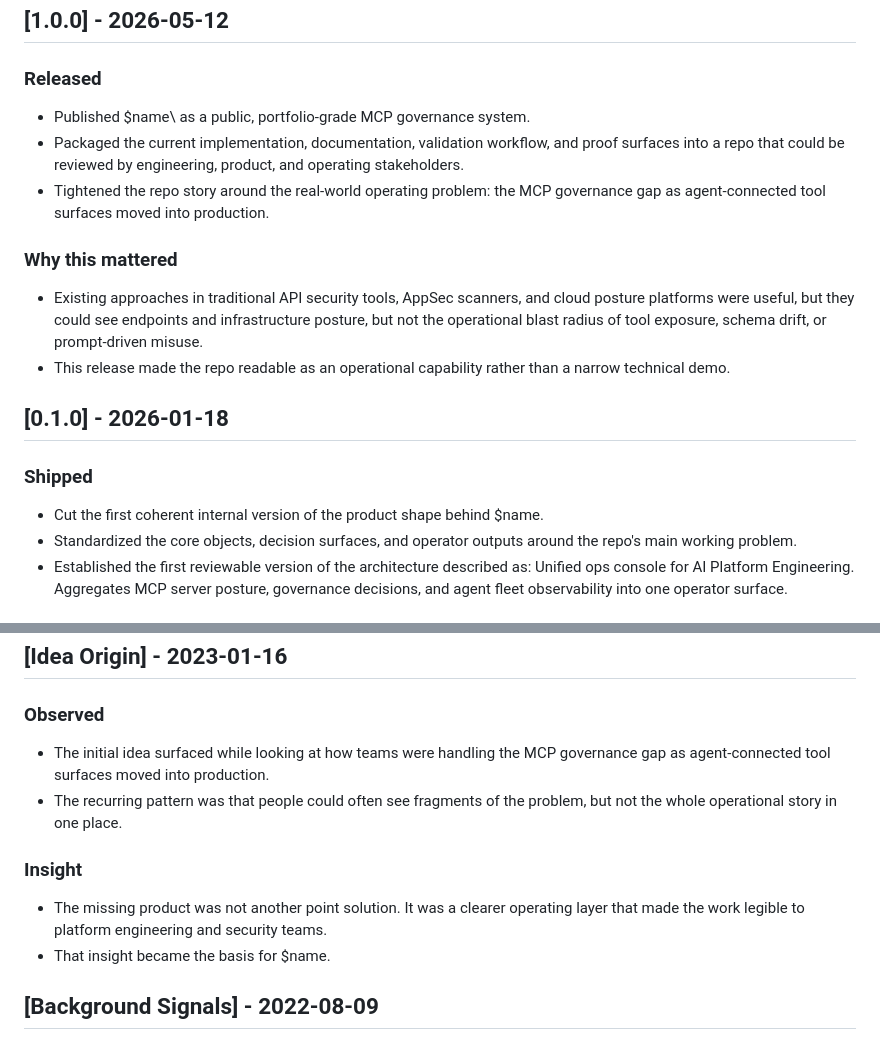
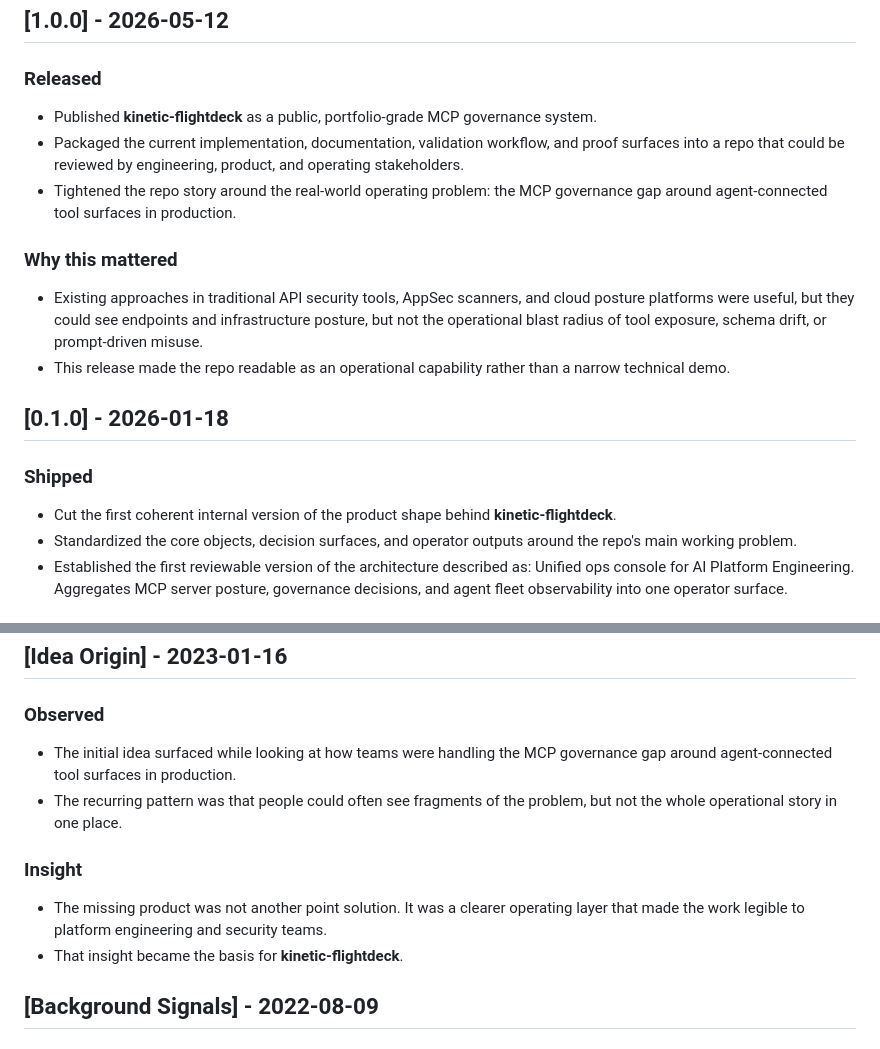
Before and after one commit to mizcausevic-dev/kinetic-flightdeck, a Markdown page: CHANGELOG.md, 2 parts joined by grey strips. GitHub-like rendering.

Commit message:
Add changelog and origin docs

```diff
--- a/CHANGELOG.md
+++ b/CHANGELOG.md
@@ -7,9 +7,9 @@ This log is intentionally written as an engineering record rather than a launch
 ## [1.0.0] - 2026-05-12
 
 ### Released
-- Published \$name\ as a public, portfolio-grade MCP governance system.
+- Published **kinetic-flightdeck** as a public, portfolio-grade MCP governance system.
 - Packaged the current implementation, documentation, validation workflow, and proof surfaces into a repo that could be reviewed by engineering, product, and operating stakeholders.
-- Tightened the repo story around the real-world operating problem: the MCP governance gap as agent-connected tool surfaces moved into production.
+- Tightened the repo story around the real-world operating problem: the MCP governance gap around agent-connected tool surfaces in production.
 
 ### Why this mattered
 - Existing approaches in traditional API security tools, AppSec scanners, and cloud posture platforms were useful, but they could see endpoints and infrastructure posture, but not the operational blast radius of tool exposure, schema drift, or prompt-driven misuse.
@@ -18,7 +18,7 @@ This log is intentionally written as an engineering record rather than a launch
 ## [0.1.0] - 2026-01-18
 
 ### Shipped
-- Cut the first coherent internal version of the product shape behind \$name\.
+- Cut the first coherent internal version of the product shape behind **kinetic-flightdeck**.
 - Standardized the core objects, decision surfaces, and operator outputs around the repo's main working problem.
 - Established the first reviewable version of the architecture described as: Unified ops console for AI Platform Engineering. Aggregates MCP server posture, governance decisions, and agent fleet observability into one operator surface.
 
@@ -55,12 +55,12 @@ This log is intentionally written as an engineering record rather than a launch
 ## [Idea Origin] - 2023-01-16
 
 ### Observed
-- The initial idea surfaced while looking at how teams were handling the MCP governance gap as agent-connected tool surfaces moved into production.
+- The initial idea surfaced while looking at how teams were handling the MCP governance gap around agent-connected tool surfaces in production.
 - The recurring pattern was that people could often see fragments of the problem, but not the whole operational story in one place.
 
 ### Insight
 - The missing product was not another point solution. It was a clearer operating layer that made the work legible to platform engineering and security teams.
-- That insight became the basis for \$name\.
+- That insight became the basis for **kinetic-flightdeck**.
 
 ## [Background Signals] - 2022-08-09
 
```
Also changed, not shown: docs/ORIGIN.md (+5 -5 lines).
